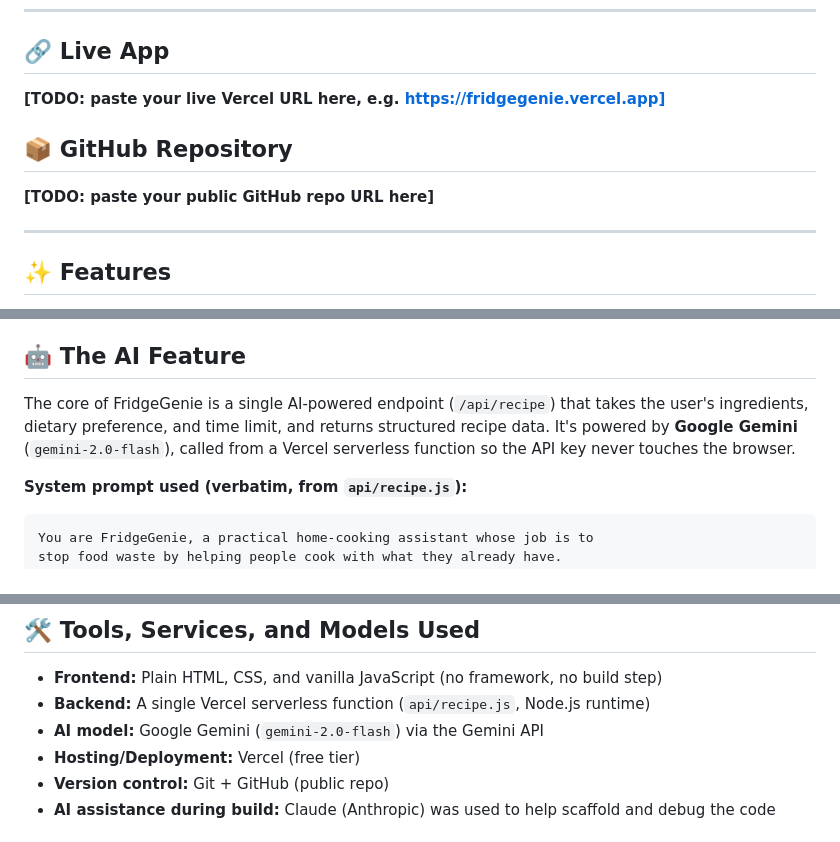
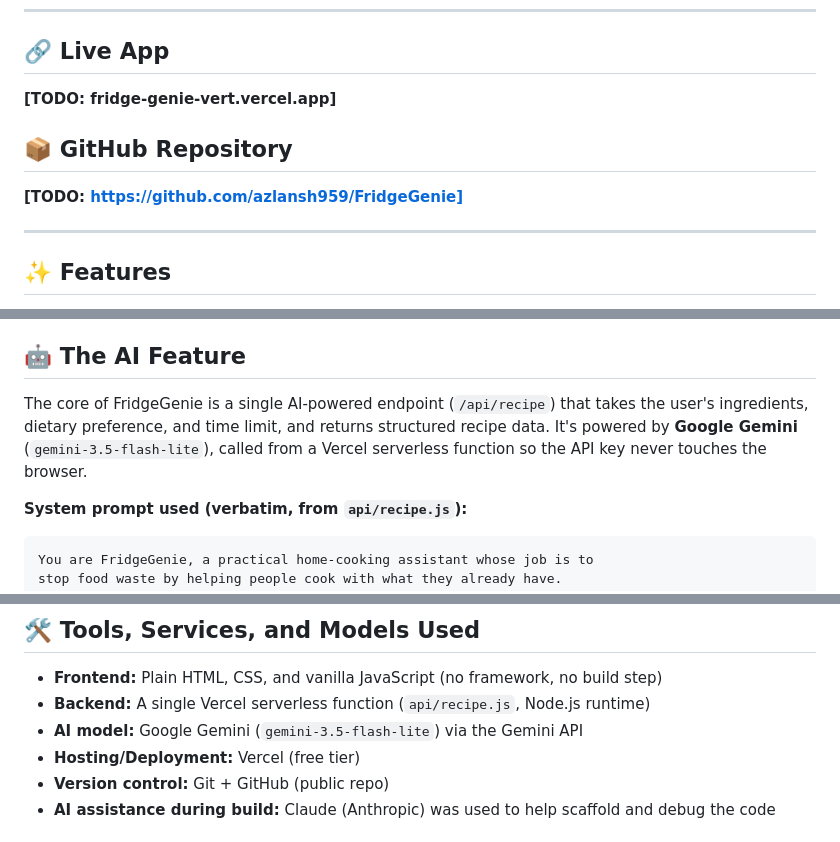
Before and after one commit to azlansh959/FridgeGenie, a Markdown page: README.md, 3 parts joined by grey strips. GitHub-like rendering.

```diff
--- a/README.md
+++ b/README.md
@@ -8,10 +8,10 @@ Students and anyone living on a tight budget end up with half-used bags of veget
 ---
 
 ## 🔗 Live App
-**[TODO: paste your live Vercel URL here, e.g. https://fridgegenie.vercel.app]**
+**[TODO: fridge-genie-vert.vercel.app]**
 
 ## 📦 GitHub Repository
-**[TODO: paste your public GitHub repo URL here]**
+**[TODO: https://github.com/azlansh959/FridgeGenie]**
 
 ---
 
@@ -28,7 +28,7 @@ Students and anyone living on a tight budget end up with half-used bags of veget
 - Clear error handling if the AI or network fails (no silent breakage)
 
 ## 🤖 The AI Feature
-The core of FridgeGenie is a single AI-powered endpoint (`/api/recipe`) that takes the user's ingredients, dietary preference, and time limit, and returns structured recipe data. It's powered by **Google Gemini** (`gemini-2.0-flash`), called from a Vercel serverless function so the API key never touches the browser.
+The core of FridgeGenie is a single AI-powered endpoint (`/api/recipe`) that takes the user's ingredients, dietary preference, and time limit, and returns structured recipe data. It's powered by **Google Gemini** (`gemini-3.5-flash-lite`), called from a Vercel serverless function so the API key never touches the browser.
 
 **System prompt used (verbatim, from `api/recipe.js`):**
 
@@ -66,7 +66,7 @@ The app forces structured JSON output (via Gemini's `responseMimeType: "applicat
 ## 🛠 Tools, Services, and Models Used
 - **Frontend:** Plain HTML, CSS, and vanilla JavaScript (no framework, no build step)
 - **Backend:** A single Vercel serverless function (`api/recipe.js`, Node.js runtime)
-- **AI model:** Google Gemini (`gemini-2.0-flash`) via the Gemini API
+- **AI model:** Google Gemini (`gemini-3.5-flash-lite`) via the Gemini API
 - **Hosting/Deployment:** Vercel (free tier)
 - **Version control:** Git + GitHub (public repo)
 - **AI assistance during build:** Claude (Anthropic) was used to help scaffold and debug the code
```
